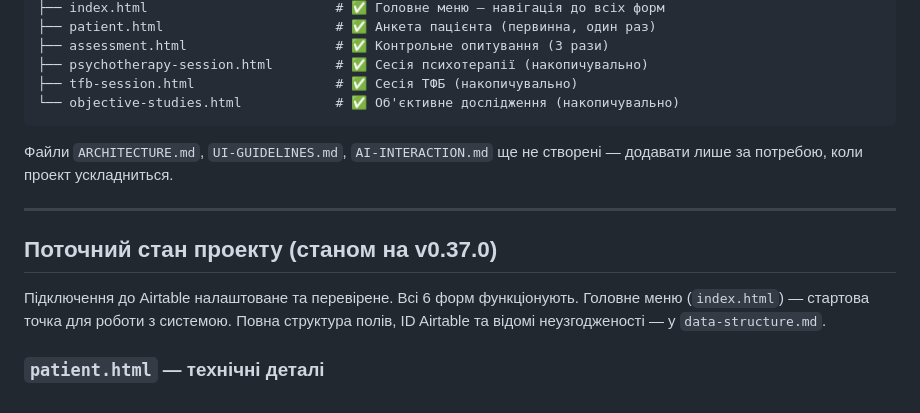
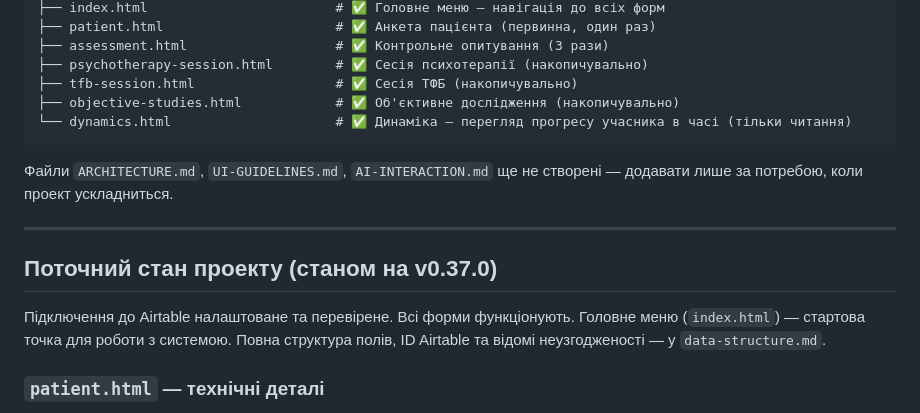
Before and after one commit to yehoriordek/iordek.research20206, a Markdown page: CLAUDE.md, the part around the change. Rendered like a GitHub page.

Commit message:
CLAUDE.md: додати dynamics.html до файлової структури

````diff
--- a/CLAUDE.md
+++ b/CLAUDE.md
@@ -107,7 +107,8 @@ AI розпізнає дані → Уточнює через питання →
 ├── assessment.html                   # ✅ Контрольне опитування (3 рази)
 ├── psychotherapy-session.html        # ✅ Сесія психотерапії (накопичувально)
 ├── tfb-session.html                  # ✅ Сесія ТФБ (накопичувально)
-└── objective-studies.html            # ✅ Об'єктивне дослідження (накопичувально)
+├── objective-studies.html            # ✅ Об'єктивне дослідження (накопичувально)
+└── dynamics.html                     # ✅ Динаміка — перегляд прогресу учасника в часі (тільки читання)
 ```
 
 Файли `ARCHITECTURE.md`, `UI-GUIDELINES.md`, `AI-INTERACTION.md` ще не створені — додавати лише за потребою, коли проект ускладниться.
@@ -116,7 +117,7 @@ AI розпізнає дані → Уточнює через питання →
 
 ## Поточний стан проекту (станом на v0.37.0)
 
-Підключення до Airtable налаштоване та перевірене. Всі 6 форм функціонують. Головне меню (`index.html`) — стартова точка для роботи з системою. Повна структура полів, ID Airtable та відомі неузгодженості — у `data-structure.md`.
+Підключення до Airtable налаштоване та перевірене. Всі форми функціонують. Головне меню (`index.html`) — стартова точка для роботи з системою. Повна структура полів, ID Airtable та відомі неузгодженості — у `data-structure.md`.
 
 ### `patient.html` — технічні деталі
 - Standalone HTML5 + ванільний JS, без збірки та залежностей
````
